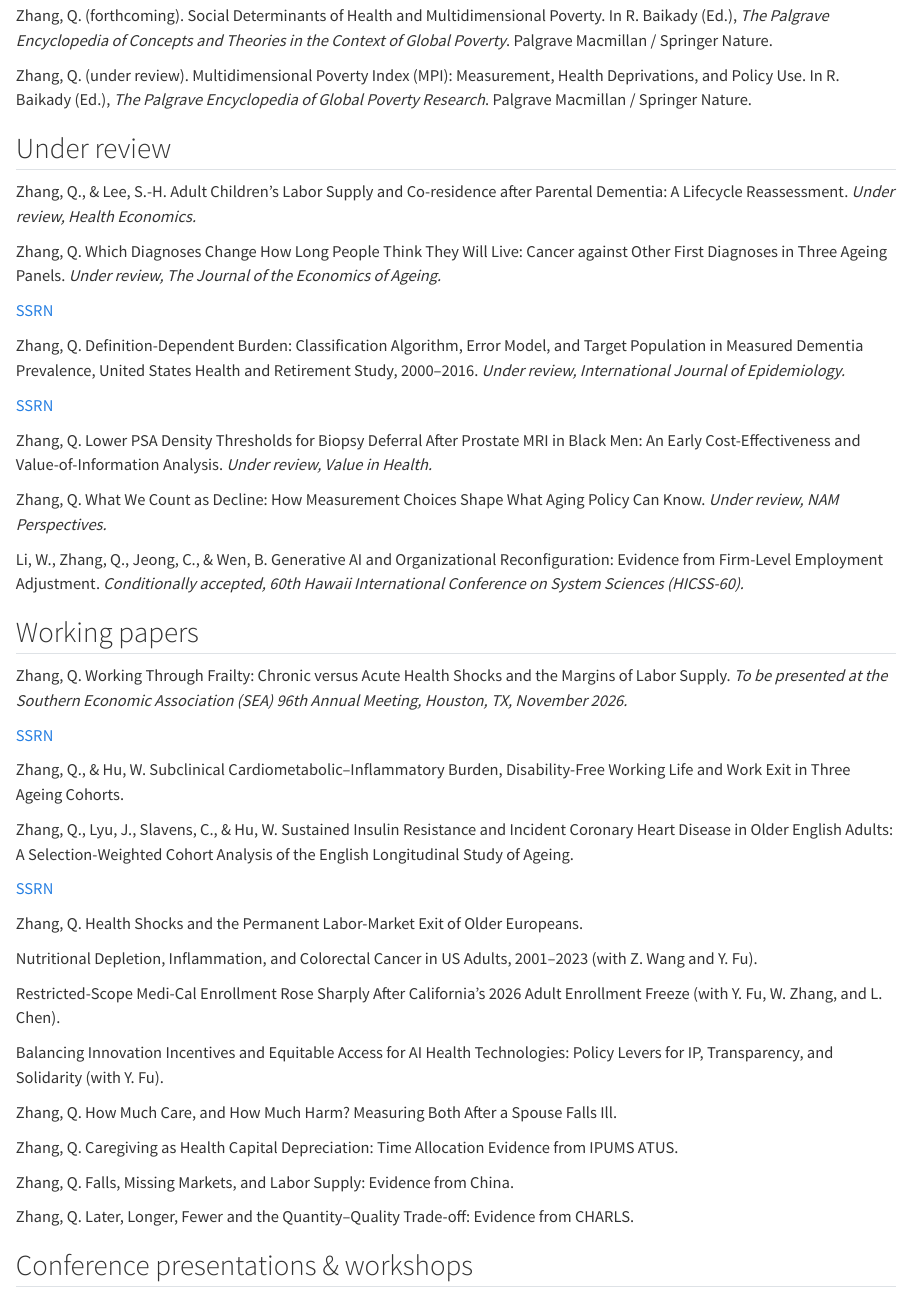
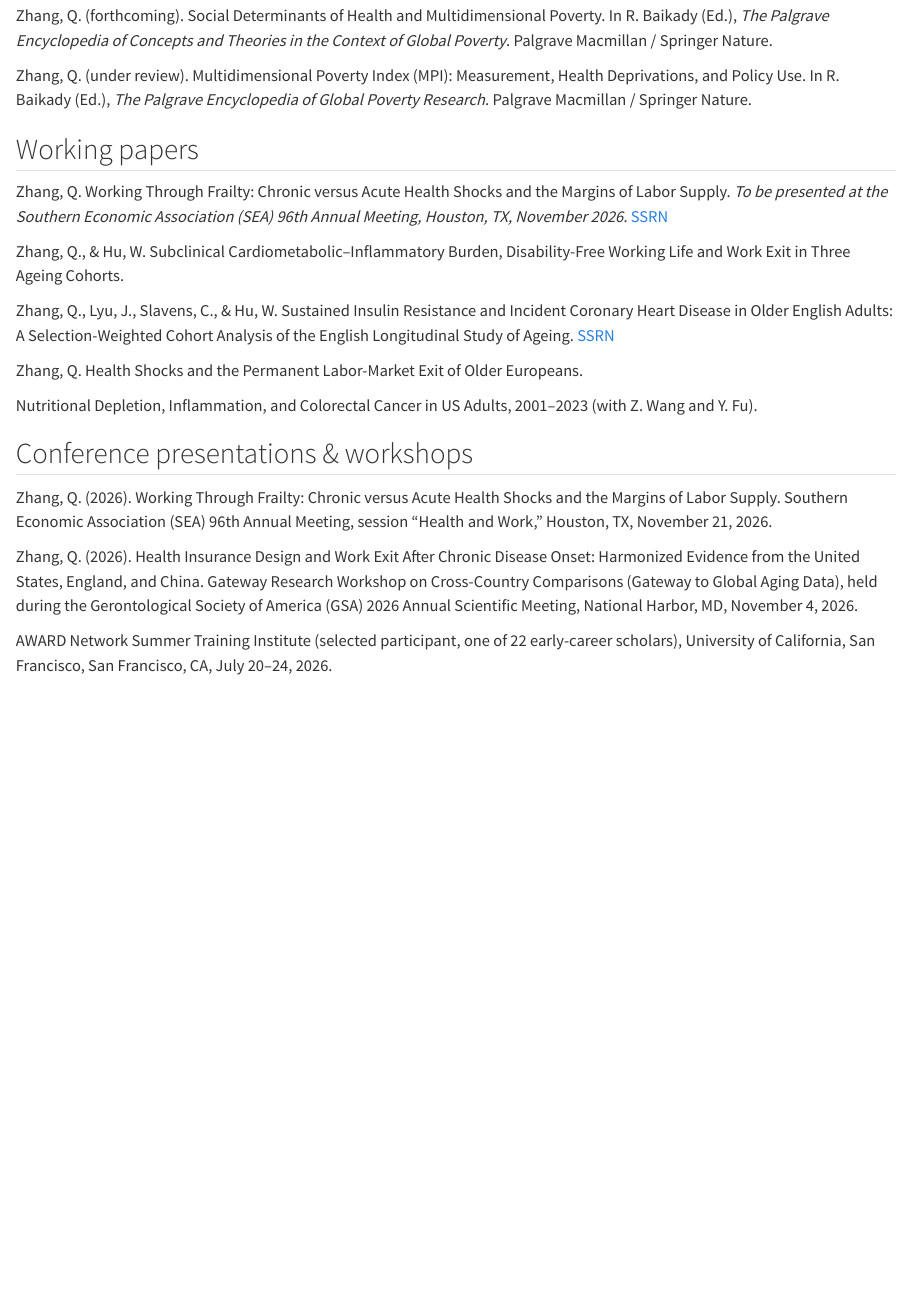
Before and after one commit to QuanZhangkyle/QuanZhangkyle.github.io, a Quarto document (publications.qmd): the page in a window 1100 px wide, from 1260 px down before the commit and from 970 px down after it, so that both start at the same text. Rendered offline with R 4.5, knitr and Pandoc in place of Quarto, with nearby package versions.

Commit message:
Trim public record: drop News and under-review papers, inline DOIs, add UCSF and HPGS
- Home: remove the News section.
- Publications: DOI/SSRN links now sit at the end of each citation line
  (also on the homepage Selected Publications); remove the Under review list
  and six working papers; add the UCSF AWARD Summer Training Institute
  (July 20-24, 2026) to presentations & workshops.
- Affiliations: add Hawaii Pacific Gerontological Society (paid 2025 dues).
- Research: intro sentence no longer mentions under-review papers.
- CV rebuilt to match (3 pages); removed needspace guards that forced a
  half-empty page 2.

Co-Authored-By: Claude Opus 5 (1M context) <noreply@anthropic.com>

```diff
--- a/publications.qmd
+++ b/publications.qmd
@@ -87,45 +71,11 @@ Zhang, Q. (under review). Multidimensional Poverty Index (MPI): Measurement, Hea
 :::
 :::
 
-## Under review
-
-::: {.pub-list}
-::: {.pub}
-Zhang, Q., & Lee, S.-H. Adult Children's Labor Supply and Co-residence after Parental Dementia: A Lifecycle Reassessment. *Under review, Health Economics.*
-:::
-
-::: {.pub}
-Zhang, Q. Which Diagnoses Change How Long People Think They Will Live: Cancer against Other First Diagnoses in Three Ageing Panels. *Under review, The Journal of the Economics of Ageing.*
-
-[<i class="bi bi-box-arrow-up-right"></i> SSRN](https://doi.org/10.2139/ssrn.7198658){.pub-link}
-:::
-
-::: {.pub}
-Zhang, Q. Definition-Dependent Burden: Classification Algorithm, Error Model, and Target Population in Measured Dementia Prevalence, United States Health and Retirement Study, 2000–2016. *Under review, International Journal of Epidemiology.*
-
-[<i class="bi bi-box-arrow-up-right"></i> SSRN](https://doi.org/10.2139/ssrn.7376478){.pub-link}
-:::
-
-::: {.pub}
-Zhang, Q. Lower PSA Density Thresholds for Biopsy Deferral After Prostate MRI in Black Men: An Early Cost-Effectiveness and Value-of-Information Analysis. *Under review, Value in Health.*
-:::
-
-::: {.pub}
-Zhang, Q. What We Count as Decline: How Measurement Choices Shape What Aging Policy Can Know. *Under review, NAM Perspectives.*
-:::
-
-::: {.pub}
-Li, W., Zhang, Q., Jeong, C., & Wen, B. Generative AI and Organizational Reconfiguration: Evidence from Firm-Level Employment Adjustment. *Conditionally accepted, 60th Hawaii International Conference on System Sciences (HICSS-60).*
-:::
-:::
-
 ## Working papers
 
 ::: {.pub-list}
 ::: {.pub}
-Zhang, Q. Working Through Frailty: Chronic versus Acute Health Shocks and the Margins of Labor Supply. *To be presented at the Southern Economic Association (SEA) 96th Annual Meeting, Houston, TX, November 2026.*
-
-[<i class="bi bi-box-arrow-up-right"></i> SSRN](https://doi.org/10.2139/ssrn.7376080){.pub-link}
+Zhang, Q. Working Through Frailty: Chronic versus Acute Health Shocks and the Margins of Labor Supply. *To be presented at the Southern Economic Association (SEA) 96th Annual Meeting, Houston, TX, November 2026.* [<i class="bi bi-box-arrow-up-right"></i> SSRN](https://doi.org/10.2139/ssrn.7376080){.pub-link}
 :::
 
 ::: {.pub}
@@ -144,30 +92,6 @@ Zhang, Q. Health Shocks and the Permanent Labor-Market Exit of Older Europeans.
 
 ::: {.pub}
 Nutritional Depletion, Inflammation, and Colorectal Cancer in US Adults, 2001–2023 (with Z. Wang and Y. Fu).
-:::
-
-::: {.pub}
-Restricted-Scope Medi-Cal Enrollment Rose Sharply After California's 2026 Adult Enrollment Freeze (with Y. Fu, W. Zhang, and L. Chen).
-:::
-
-::: {.pub}
-Balancing Innovation Incentives and Equitable Access for AI Health Technologies: Policy Levers for IP, Transparency, and Solidarity (with Y. Fu).
-:::
-
-::: {.pub}
-Zhang, Q. How Much Care, and How Much Harm? Measuring Both After a Spouse Falls Ill.
-:::
-
-::: {.pub}
-Zhang, Q. Caregiving as Health Capital Depreciation: Time Allocation Evidence from IPUMS ATUS.
-:::
-
-::: {.pub}
-Zhang, Q. Falls, Missing Markets, and Labor Supply: Evidence from China.
-:::
-
-::: {.pub}
-Zhang, Q. Later, Longer, Fewer and the Quantity–Quality Trade-off: Evidence from CHARLS.
 :::
 :::
 
@@ -181,4 +105,8 @@ Zhang, Q. (2026). Working Through Frailty: Chronic versus Acute Health Shocks an
 ::: {.pub}
 Zhang, Q. (2026). Health Insurance Design and Work Exit After Chronic Disease Onset: Harmonized Evidence from the United States, England, and China. Gateway Research Workshop on Cross-Country Comparisons (Gateway to Global Aging Data), held during the Gerontological Society of America (GSA) 2026 Annual Scientific Meeting, National Harbor, MD, November 4, 2026.
 :::
+
+::: {.pub}
+AWARD Network Summer Training Institute (selected participant, one of 22 early-career scholars), University of California, San Francisco, San Francisco, CA, July 20–24, 2026.
 :::
+:::
--- a/theme.scss
+++ b/theme.scss
@@ -266,13 +266,7 @@ main h3 {
   margin: 0;
 }
 
-// Inline pill links under a publication (DOI / Scholar / journal)
-.pub-list .pub p:has(.pub-link) {
-  text-indent: 0;
-  padding-left: 0;
-  margin-top: .4rem;
-}
-
+// Pill links at the end of a citation line (DOI / SSRN / Scholar)
 .pub-link {
   display: inline-flex;
   align-items: center;
@@ -281,11 +275,14 @@ main h3 {
   font-weight: 600;
   text-transform: uppercase;
   letter-spacing: .04em;
+  text-indent: 0; // do not inherit the hanging indent of .pub
+  vertical-align: .08em;
   color: $navy !important;
   border: 1px solid $hairline;
   border-radius: 999px;
-  padding: .1rem .65rem;
-  margin: 0 .4rem .25rem 0;
+  padding: 0 .55rem;
+  margin-left: .3rem;
+  white-space: nowrap;
   text-decoration: none !important;
   transition: all .15s ease;
 }
```
Also changed, not shown: index.qmd (+5 -40 lines), research.qmd (+2 -2 lines), assets/cv.pdf, publications.qmd (36 more changed lines).
